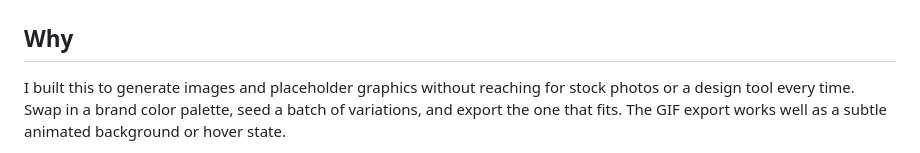
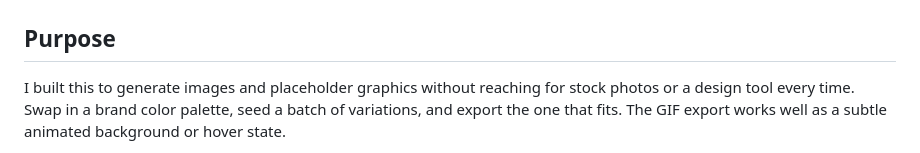
Before and after one commit to simien/Flield, a Markdown page: README.md, the part around the change. Rendered like a GitHub page.

Commit message:
Rename README's Why section to Purpose
Co-Authored-By: Claude Sonnet 5 <noreply@anthropic.com>

```diff
--- a/README.md
+++ b/README.md
@@ -20,7 +20,7 @@ A few exported compositions, showing different symmetry modes, palettes, and den
 | ![Diagonal bands](examples/diagonal-bands.gif) | ![Vertical bands](examples/vertical-bands.gif) | ![Mint kaleidoscope](examples/mint-kaleidoscope.gif) |
 | ![Diamond speckle](examples/diamond-speckle.gif) | ![Teal scatter](examples/teal-scatter.gif) | ![Magenta waves](examples/magenta-waves.gif) |
 
-## Why
+## Purpose
 
 I built this to generate images and placeholder graphics without reaching for stock photos or a design tool every time. Swap in a brand color palette, seed a batch of variations, and export the one that fits. The GIF export works well as a subtle animated background or hover state.
 
```
